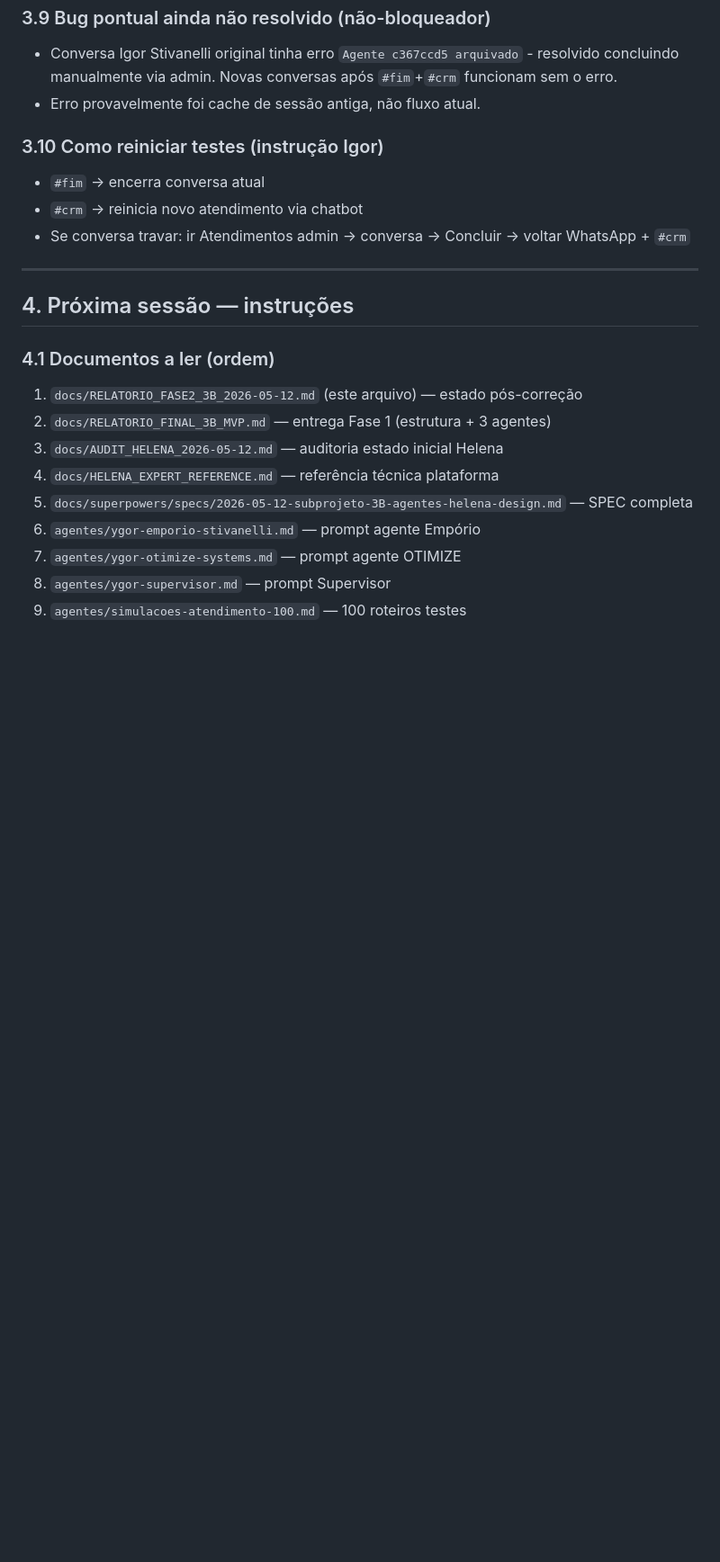
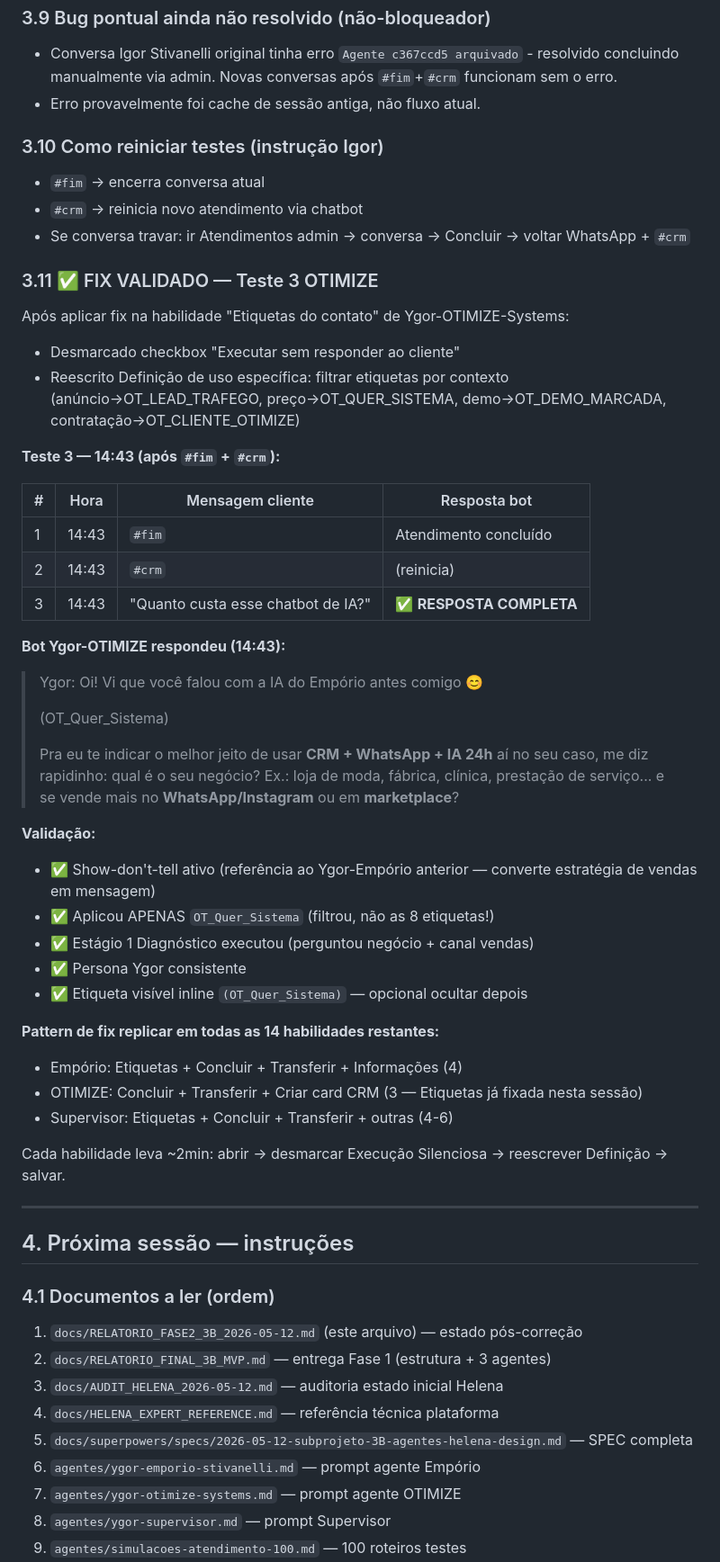
Before and after one commit to stivanellidrop-dotcom/otimize-digital, a Markdown page: docs/RELATORIO_FASE2_3B_2026-05-12.md, the part around the change. Shown at 90% size. GitHub-like rendering; blank space fills up the shorter version.

Commit message:
docs(3B): FIX VALIDADO - bot OTIMIZE respondendo com show-don't-tell
Apos desmarcar Execucao Silenciosa + reescrever Definicao especifica
na habilidade Etiquetas OTIMIZE:

Teste 3 (14:43) - bot funcionou perfeitamente:
- Show-don't-tell ativo: "Vi que voce falou com a IA do Emporio antes"
- Aplicou APENAS OT_Quer_Sistema (filtrou, nao as 8 etiquetas)
- Estagio Diagnostico executou (pergunta negocio + canal vendas)
- Persona Ygor consistente

Pattern fix replicar nas 14 habilidades restantes proxima sessao:
- Emporio: Etiquetas + Concluir + Transferir + Informacoes (4)
- OTIMIZE: Concluir + Transferir + Criar card CRM (3)
- Supervisor: Etiquetas + Concluir + Transferir + outras (4-6)

Cada habilidade ~2min: abrir > desmarcar Execucao Silenciosa
> reescrever Definicao > salvar.

Co-Authored-By: Claude Opus 4.7 (1M context) <noreply@anthropic.com>

```diff
--- a/docs/RELATORIO_FASE2_3B_2026-05-12.md
+++ b/docs/RELATORIO_FASE2_3B_2026-05-12.md
@@ -167,6 +167,44 @@ Plano: 30 testes (10 Empório + 10 OTIMIZE + 10 edge). **Executado: 2 testes (Em
 - `#crm` → reinicia novo atendimento via chatbot
 - Se conversa travar: ir Atendimentos admin → conversa → Concluir → voltar WhatsApp + `#crm`
 
+### 3.11 ✅ FIX VALIDADO — Teste 3 OTIMIZE
+
+Após aplicar fix na habilidade "Etiquetas do contato" de Ygor-OTIMIZE-Systems:
+- Desmarcado checkbox "Executar sem responder ao cliente"
+- Reescrito Definição de uso específica: filtrar etiquetas por contexto (anúncio→OT_LEAD_TRAFEGO, preço→OT_QUER_SISTEMA, demo→OT_DEMO_MARCADA, contratação→OT_CLIENTE_OTIMIZE)
+
+**Teste 3 — 14:43 (após `#fim` + `#crm`):**
+
+| # | Hora | Mensagem cliente | Resposta bot |
+|---|------|------------------|--------------|
+| 1 | 14:43 | `#fim` | Atendimento concluído |
+| 2 | 14:43 | `#crm` | (reinicia) |
+| 3 | 14:43 | "Quanto custa esse chatbot de IA?" | ✅ **RESPOSTA COMPLETA** |
+
+**Bot Ygor-OTIMIZE respondeu (14:43):**
+> Ygor: Oi! Vi que você falou com a IA do Empório antes comigo 😊
+>
+> (OT_Quer_Sistema)
+>
+> Pra eu te indicar o melhor jeito de usar **CRM + WhatsApp + IA 24h** aí no seu caso, me diz rapidinho:
+> qual é o seu negócio?
+> Ex.: loja de moda, fábrica, clínica, prestação de serviço...
+> e se vende mais no **WhatsApp/Instagram** ou em **marketplace**?
+
+**Validação:**
+- ✅ Show-don't-tell ativo (referência ao Ygor-Empório anterior — converte estratégia de vendas em mensagem)
+- ✅ Aplicou APENAS `OT_Quer_Sistema` (filtrou, não as 8 etiquetas!)
+- ✅ Estágio 1 Diagnóstico executou (perguntou negócio + canal vendas)
+- ✅ Persona Ygor consistente
+- ✅ Etiqueta visível inline `(OT_Quer_Sistema)` — opcional ocultar depois
+
+**Pattern de fix replicar em todas as 14 habilidades restantes:**
+- Empório: Etiquetas + Concluir + Transferir + Informações (4)
+- OTIMIZE: Concluir + Transferir + Criar card CRM (3 — Etiquetas já fixada nesta sessão)
+- Supervisor: Etiquetas + Concluir + Transferir + outras (4-6)
+
+Cada habilidade leva ~2min: abrir → desmarcar Execução Silenciosa → reescrever Definição → salvar.
+
 ---
 
 ## 4. Próxima sessão — instruções
```
